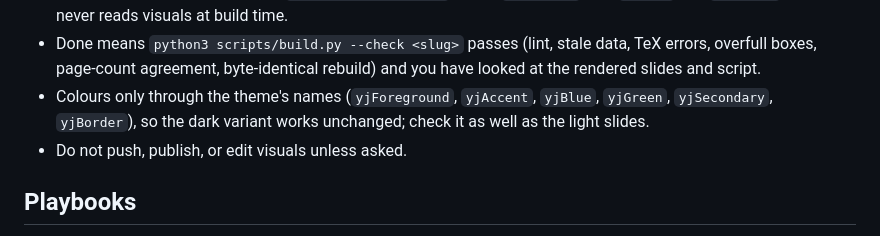
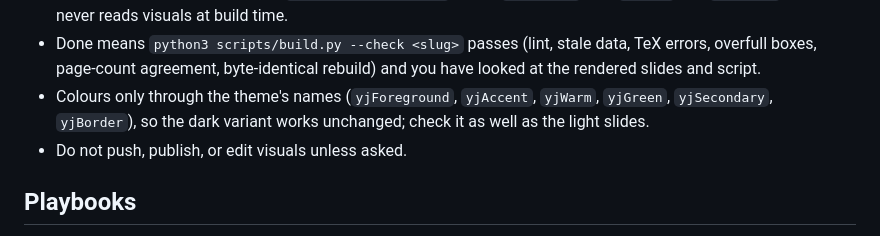
Before and after one commit to yujieteo/skills, a Markdown page: generate-beamer-talk/SKILL.md, the part around the change. Rendered like a GitHub page.

Commit message:
docs(generate-beamer-talk): rename yjBlue to yjWarm for the navy theme
Co-Authored-By: Claude Opus 5.5 <noreply@anthropic.com>
Claude-Session: https://claude.ai/code/session_01EQjYxTXZoF23og6UkiRBct

```diff
--- a/generate-beamer-talk/SKILL.md
+++ b/generate-beamer-talk/SKILL.md
@@ -37,7 +37,7 @@ this skill decides what to do and in what order.
   data, TeX errors, overfull boxes, page-count agreement, byte-identical
   rebuild) and you have looked at the rendered slides and script.
 - Colours only through the theme's names (`yjForeground`, `yjAccent`,
-  `yjBlue`, `yjGreen`, `yjSecondary`, `yjBorder`), so the dark variant works
+  `yjWarm`, `yjGreen`, `yjSecondary`, `yjBorder`), so the dark variant works
   unchanged; check it as well as the light slides.
 - Do not push, publish, or edit visuals unless asked.
 
```
